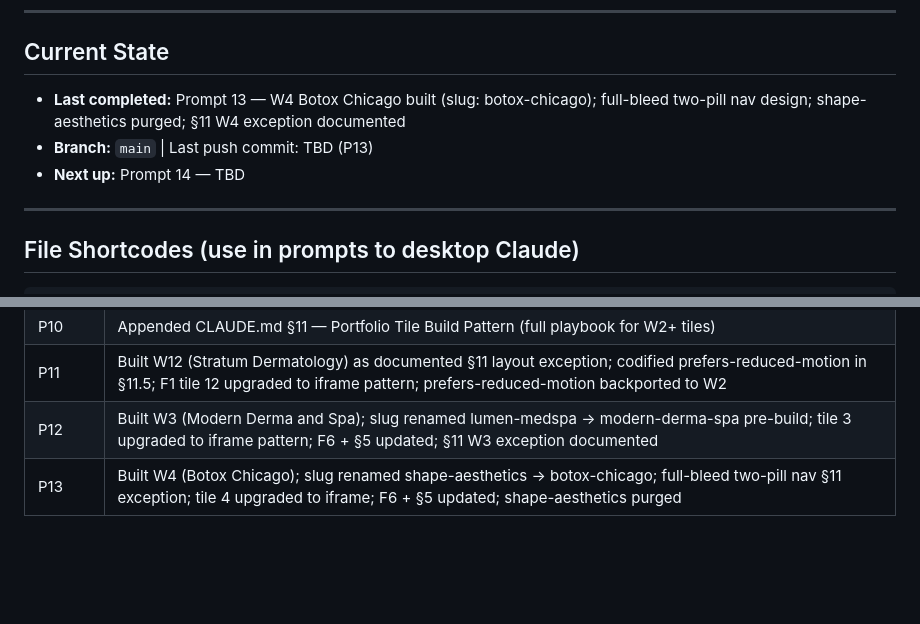
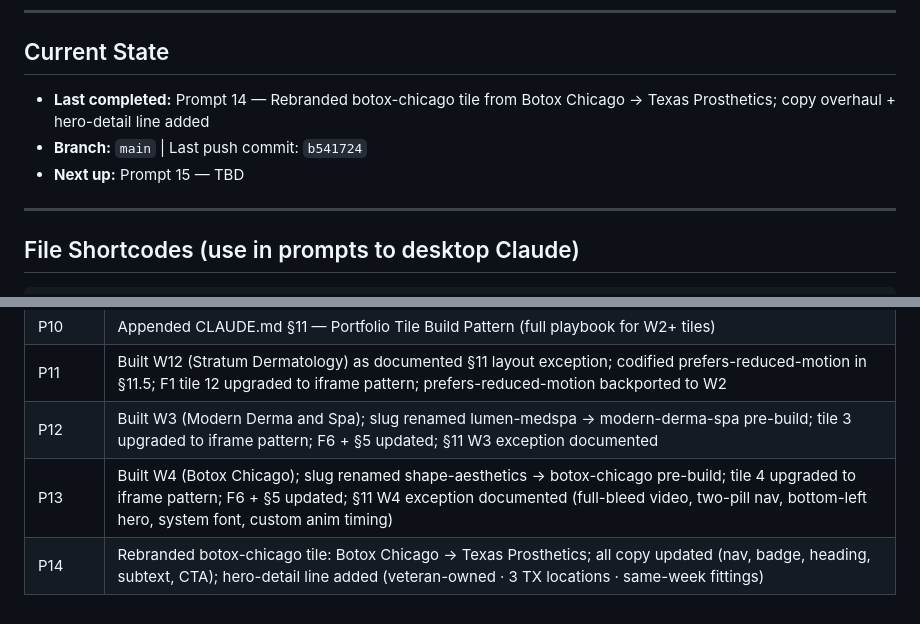
Before and after one commit to Matthew-Abython/abython.com-website, a Markdown page: SESSION.md, 2 parts joined by grey strips. GitHub-like rendering; blank space fills up the shorter version.

Commit message:
chore: update SESSION.md for P14 Texas Prosthetics rebrand

```diff
--- a/SESSION.md
+++ b/SESSION.md
@@ -6,9 +6,9 @@
 
 ## Current State
 
-- **Last completed:** Prompt 13 — W4 Botox Chicago built (slug: botox-chicago); full-bleed two-pill nav design; shape-aesthetics purged; §11 W4 exception documented
-- **Branch:** `main` | Last push commit: TBD (P13)
-- **Next up:** Prompt 14 — TBD
+- **Last completed:** Prompt 14 — Rebranded botox-chicago tile from Botox Chicago → Texas Prosthetics; copy overhaul + hero-detail line added
+- **Branch:** `main` | Last push commit: `b541724`
+- **Next up:** Prompt 15 — TBD
 
 ---
 
@@ -62,4 +62,5 @@ W1–W16 = work/{slug}/index.html  (see portfolio table in CLAUDE.md §5)
 | P10 | Appended CLAUDE.md §11 — Portfolio Tile Build Pattern (full playbook for W2+ tiles) |
 | P11 | Built W12 (Stratum Dermatology) as documented §11 layout exception; codified prefers-reduced-motion in §11.5; F1 tile 12 upgraded to iframe pattern; prefers-reduced-motion backported to W2 |
 | P12 | Built W3 (Modern Derma and Spa); slug renamed lumen-medspa → modern-derma-spa pre-build; tile 3 upgraded to iframe pattern; F6 + §5 updated; §11 W3 exception documented |
-| P13 | Built W4 (Botox Chicago); slug renamed shape-aesthetics → botox-chicago; full-bleed two-pill nav §11 exception; tile 4 upgraded to iframe; F6 + §5 updated; shape-aesthetics purged |
+| P13 | Built W4 (Botox Chicago); slug renamed shape-aesthetics → botox-chicago pre-build; tile 4 upgraded to iframe pattern; F6 + §5 updated; §11 W4 exception documented (full-bleed video, two-pill nav, bottom-left hero, system font, custom anim timing) |
+| P14 | Rebranded botox-chicago tile: Botox Chicago → Texas Prosthetics; all copy updated (nav, badge, heading, subtext, CTA); hero-detail line added (veteran-owned · 3 TX locations · same-week fittings) |
```
